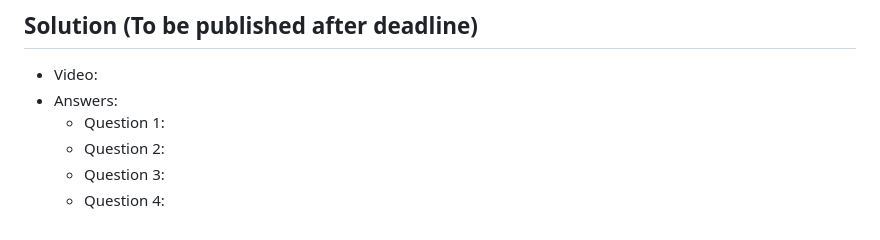
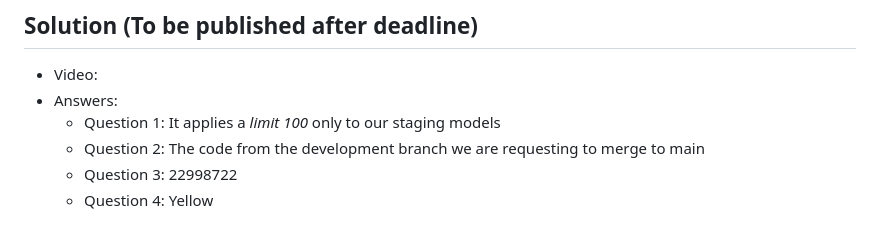
Before and after one commit to diegoeula/data-engineering-zoomcamp, a Markdown page: 04-analytics-engineering/homework.md, the part around the change. Drawn GitHub-style.

Commit message:
push homework 4

```diff
--- a/04-analytics-engineering/homework.md
+++ b/04-analytics-engineering/homework.md
@@ -75,7 +75,7 @@ Deadline: 22 February (Thursday), 22:00 CET
 
 * Video:
 * Answers:
-  * Question 1:
-  * Question 2:
-  * Question 3:
-  * Question 4:
+  * Question 1: It applies a _limit 100_ only to our staging models
+  * Question 2: The code from the development branch we are requesting to merge to main
+  * Question 3: 22998722
+  * Question 4: Yellow
```
